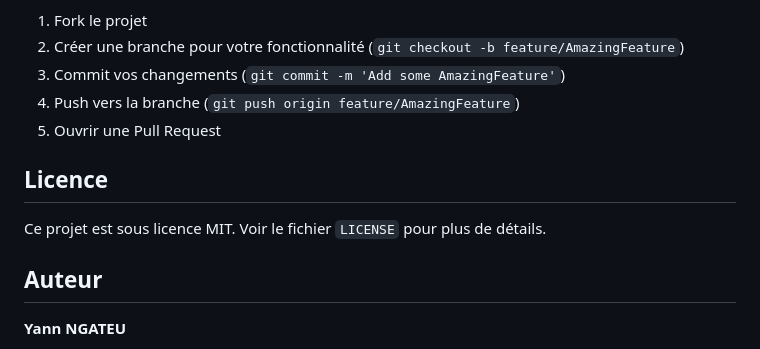
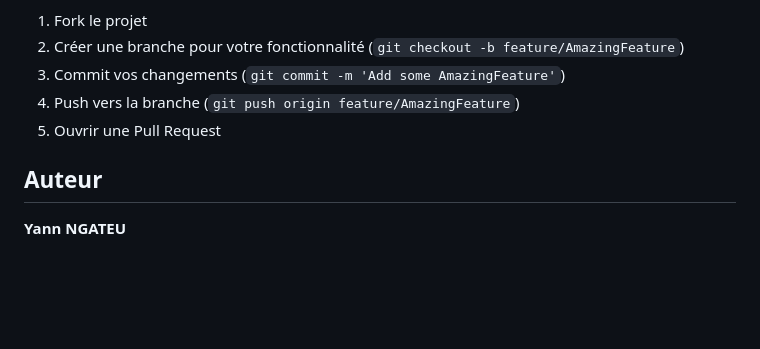
Before and after one commit to Yan739/Daily-Planner, a Markdown page: README.md, the part around the change. Drawn GitHub-style; blank space fills up the shorter version.

```diff
--- a/README.md
+++ b/README.md
@@ -140,10 +140,6 @@ Les contributions sont les bienvenues ! N'hésitez pas à :
 4. Push vers la branche (`git push origin feature/AmazingFeature`)
 5. Ouvrir une Pull Request
 
-## Licence
-
-Ce projet est sous licence MIT. Voir le fichier `LICENSE` pour plus de détails.
-
 ## Auteur
 
 **Yann NGATEU**
```
